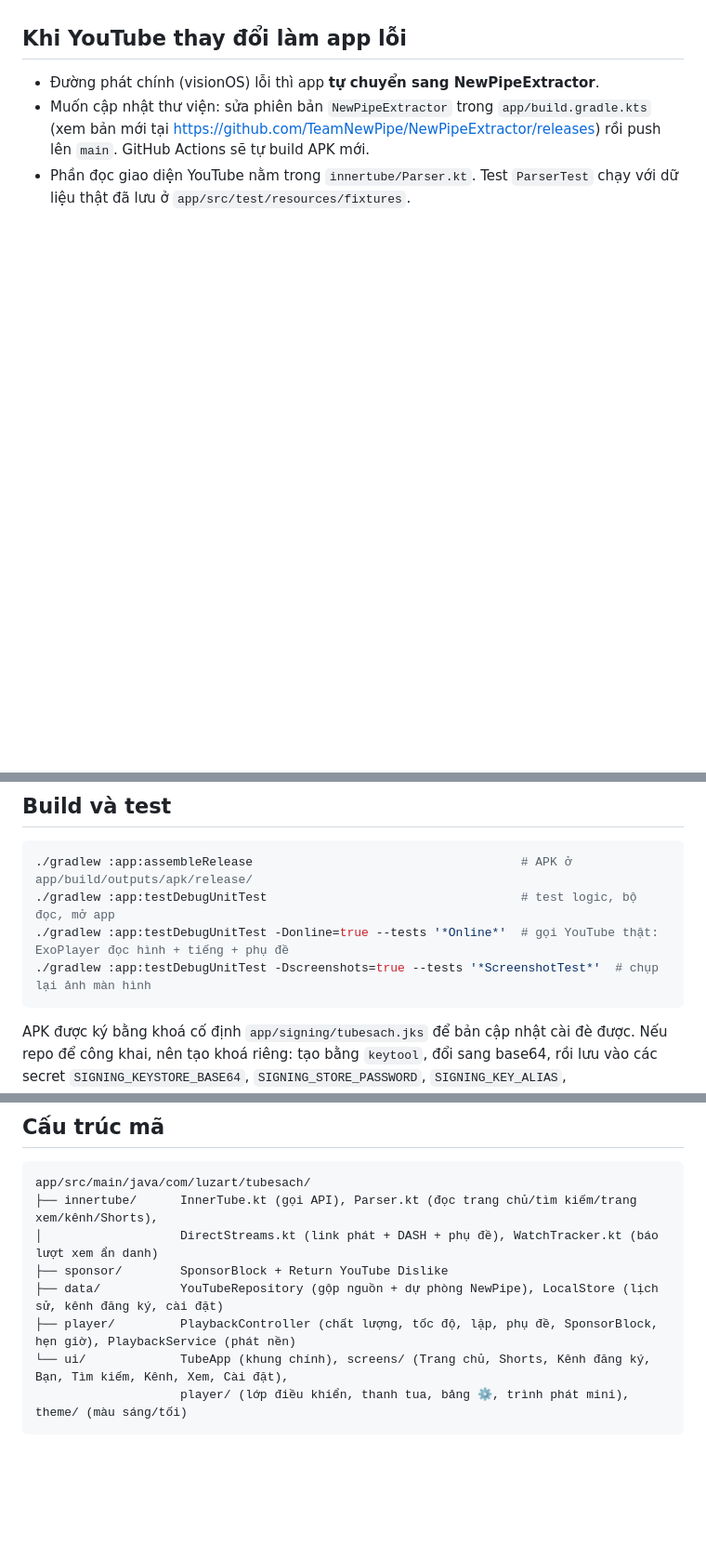
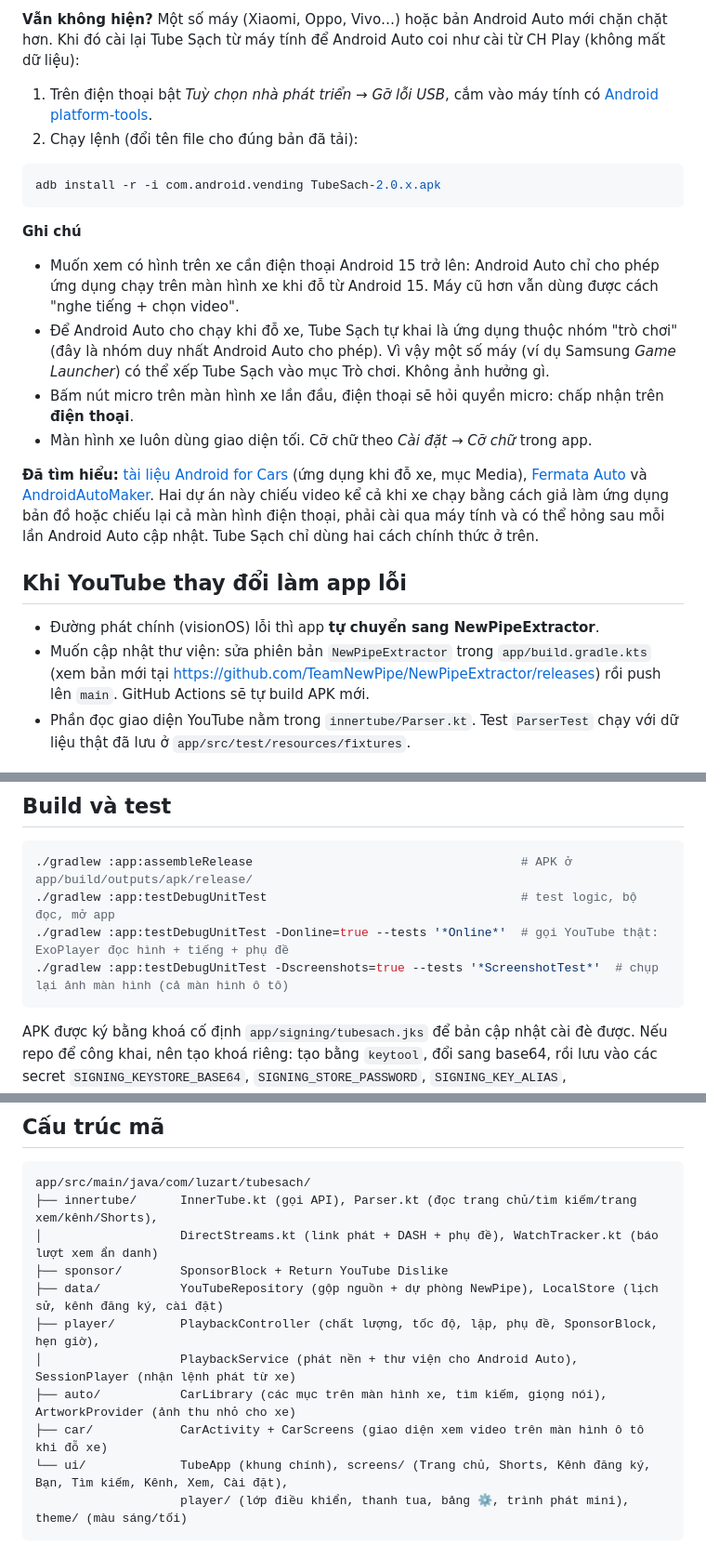
Before and after one commit to luzart-otherthing/youtube-remove-ads, a Markdown page: README.md, 3 parts joined by grey strips. Shown at 93% size. Drawn GitHub-style; blank space fills up the shorter version.

````diff
--- a/README.md
+++ b/README.md
@@ -79,3 +112,20 @@ Một số máy (Xiaomi, Oppo, Vivo, Samsung) có chế độ tiết kiệm pin
+**Vẫn không hiện?** Một số máy (Xiaomi, Oppo, Vivo…) hoặc bản Android Auto mới chặn chặt hơn. Khi đó cài lại Tube Sạch từ máy tính để Android Auto coi như cài từ CH Play (không mất dữ liệu):
+
+1. Trên điện thoại bật *Tuỳ chọn nhà phát triển → Gỡ lỗi USB*, cắm vào máy tính có [Android platform-tools](https://developer.android.com/tools/releases/platform-tools).
+2. Chạy lệnh (đổi tên file cho đúng bản đã tải):
+
+```bash
+adb install -r -i com.android.vending TubeSach-2.0.x.apk
+```
+
+**Ghi chú**
+- Muốn xem có hình trên xe cần điện thoại Android 15 trở lên: Android Auto chỉ cho phép ứng dụng chạy trên màn hình xe khi đỗ từ Android 15. Máy cũ hơn vẫn dùng được cách "nghe tiếng + chọn video".
+- Để Android Auto cho chạy khi đỗ xe, Tube Sạch tự khai là ứng dụng thuộc nhóm "trò chơi" (đây là nhóm duy nhất Android Auto cho phép). Vì vậy một số máy (ví dụ Samsung *Game Launcher*) có thể xếp Tube Sạch vào mục Trò chơi. Không ảnh hưởng gì.
+- Bấm nút micro trên màn hình xe lần đầu, điện thoại sẽ hỏi quyền micro: chấp nhận trên **điện thoại**.
+- Màn hình xe luôn dùng giao diện tối. Cỡ chữ theo *Cài đặt → Cỡ chữ* trong app.
+
+**Đã tìm hiểu:** [tài liệu Android for Cars](https://developer.android.com/training/cars/parked/auto) (ứng dụng khi đỗ xe, mục Media), [Fermata Auto](https://github.com/AndreyPavlenko/Fermata) và [AndroidAutoMaker](https://github.com/malebuffy/AndroidAutoMaker). Hai dự án này chiếu video kể cả khi xe chạy bằng cách giả làm ứng dụng bản đồ hoặc chiếu lại cả màn hình điện thoại, phải cài qua máy tính và có thể hỏng sau mỗi lần Android Auto cập nhật. Tube Sạch chỉ dùng hai cách chính thức ở trên.
+
 ## Khi YouTube thay đổi làm app lỗi
 
 - Đường phát chính (visionOS) lỗi thì app **tự chuyển sang NewPipeExtractor**.
@@ -88,7 +138,7 @@ Một số máy (Xiaomi, Oppo, Vivo, Samsung) có chế độ tiết kiệm pin
 ./gradlew :app:assembleRelease                                     # APK ở app/build/outputs/apk/release/
 ./gradlew :app:testDebugUnitTest                                   # test logic, bộ đọc, mở app
 ./gradlew :app:testDebugUnitTest -Donline=true --tests '*Online*'  # gọi YouTube thật: ExoPlayer đọc hình + tiếng + phụ đề
-./gradlew :app:testDebugUnitTest -Dscreenshots=true --tests '*ScreenshotTest*'  # chụp lại ảnh màn hình
+./gradlew :app:testDebugUnitTest -Dscreenshots=true --tests '*ScreenshotTest*'  # chụp lại ảnh màn hình (cả màn hình ô tô)
 ```
 
 APK được ký bằng khoá cố định `app/signing/tubesach.jks` để bản cập nhật cài đè được. Nếu repo để công khai, nên tạo khoá riêng: tạo bằng `keytool`, đổi sang base64, rồi lưu vào các secret `SIGNING_KEYSTORE_BASE64`, `SIGNING_STORE_PASSWORD`, `SIGNING_KEY_ALIAS`, `SIGNING_KEY_PASSWORD`. Làm việc này **trước khi** cài cho mọi người.
@@ -101,7 +151,10 @@ app/src/main/java/com/luzart/tubesach/
 │                   DirectStreams.kt (link phát + DASH + phụ đề), WatchTracker.kt (báo lượt xem ẩn danh)
 ├── sponsor/        SponsorBlock + Return YouTube Dislike
 ├── data/           YouTubeRepository (gộp nguồn + dự phòng NewPipe), LocalStore (lịch sử, kênh đăng ký, cài đặt)
-├── player/         PlaybackController (chất lượng, tốc độ, lặp, phụ đề, SponsorBlock, hẹn giờ), PlaybackService (phát nền)
+├── player/         PlaybackController (chất lượng, tốc độ, lặp, phụ đề, SponsorBlock, hẹn giờ),
+│                   PlaybackService (phát nền + thư viện cho Android Auto), SessionPlayer (nhận lệnh phát từ xe)
+├── auto/           CarLibrary (các mục trên màn hình xe, tìm kiếm, giọng nói), ArtworkProvider (ảnh thu nhỏ cho xe)
+├── car/            CarActivity + CarScreens (giao diện xem video trên màn hình ô tô khi đỗ xe)
 └── ui/             TubeApp (khung chính), screens/ (Trang chủ, Shorts, Kênh đăng ký, Bạn, Tìm kiếm, Kênh, Xem, Cài đặt),
                     player/ (lớp điều khiển, thanh tua, bảng ⚙, trình phát mini), theme/ (màu sáng/tối)
 ```
````
Also changed, not shown: other parts of README.md (+33 -0 lines), docs/screenshots/20_o_to_trang_chu.png (added), docs/screenshots/21_o_to_tim_kiem.png (added), docs/screenshots/22_o_to_xem_video.png (added), 16 other files.
